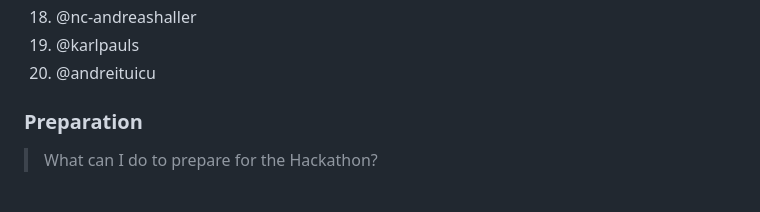
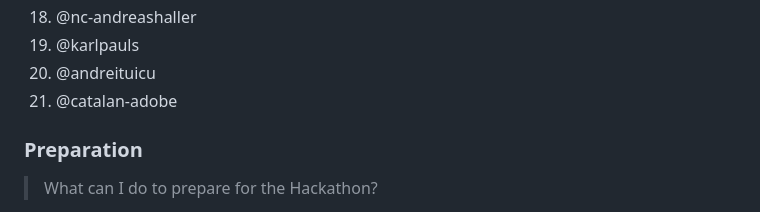
Before and after one commit to adobe/helix-home, a Markdown page: hackathons/12-psp.md, the part around the change. Rendered like a GitHub page.

Commit message:
confirm participation

```diff
--- a/hackathons/12-psp.md
+++ b/hackathons/12-psp.md
@@ -81,6 +81,7 @@ If you have been invited and will come, please put your name down in the list.
 1. @nc-andreashaller
 1. @karlpauls
 1. @andreituicu
+1. @catalan-adobe
 
 ### Preparation
 
```
